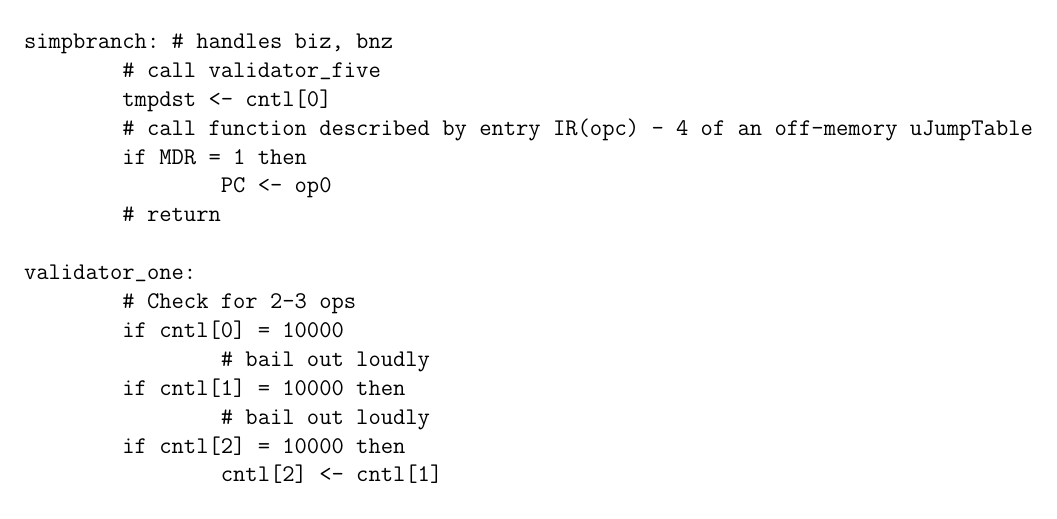
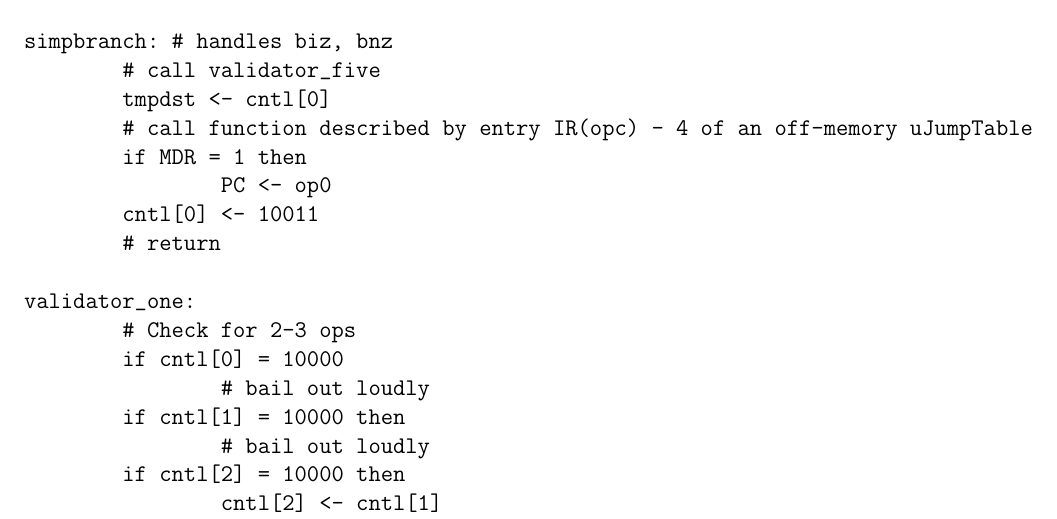
Before and after one commit to solb/comparchcpu, a LaTeX document (hard.tex): part of page 7 of 9, cut so that both start at the same text. Compiled offline with pdfLaTeX.

Commit message:
Reset simpbranch's cntl[0] to MDR to avoid accidental writebacks

```diff
--- a/hard.tex
+++ b/hard.tex
@@ -315,6 +315,7 @@ simpbranch: # handles biz, bnz
 	# call function described by entry IR(opc) - 4 of an off-memory uJumpTable
 	if MDR = 1 then
 		PC <- op0
+	cntl[0] <- 10011
 	# return
 
 validator_one:
```
